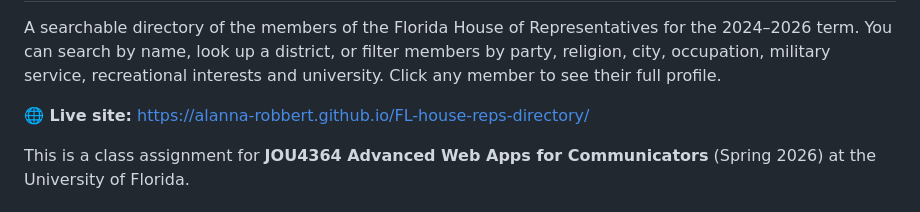
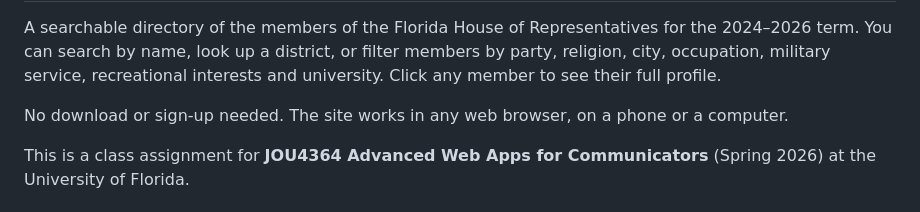
Before and after one commit to alanna-robbert/FL-house-reps-directory, a Markdown page: README.md, the part around one of its changes. Rendered like a GitHub page.

```diff
--- a/README.md
+++ b/README.md
@@ -2,7 +4,7 @@
 
 A searchable directory of the members of the Florida House of Representatives for the 2024–2026 term. You can search by name, look up a district, or filter members by party, religion, city, occupation, military service, recreational interests and university. Click any member to see their full profile.
 
-**🌐 Live site:** https://alanna-robbert.github.io/FL-house-reps-directory/
+No download or sign-up needed. The site works in any web browser, on a phone or a computer.
 
 This is a class assignment for **JOU4364 Advanced Web Apps for Communicators** (Spring 2026) at the University of Florida.
 
```
Also changed, not shown: other parts of README.md (+2 -0 lines).
